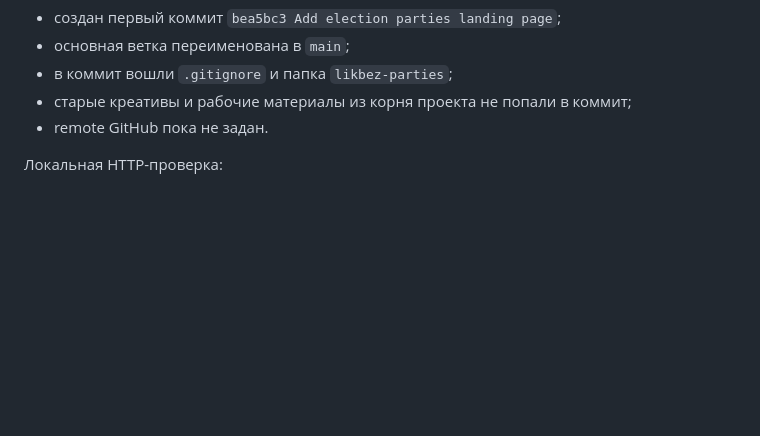
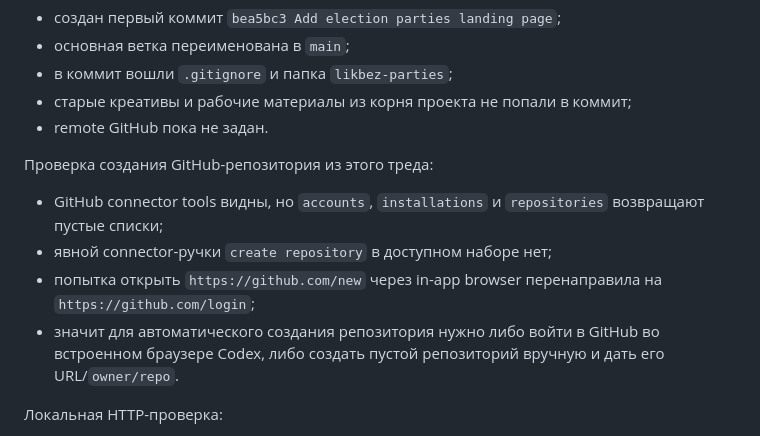
Before and after one commit to psvtster-jpg/ulpan-politika, a Markdown page: likbez-parties/PROJECT_STATUS.md, the part around the change. GitHub-like rendering; blank space fills up the shorter version.

Commit message:
Document GitHub access status

```diff
--- a/likbez-parties/PROJECT_STATUS.md
+++ b/likbez-parties/PROJECT_STATUS.md
@@ -40,6 +40,13 @@ Vercel CLI пока не основной путь. Его можно испол
 - в коммит вошли `.gitignore` и папка `likbez-parties`;
 - старые креативы и рабочие материалы из корня проекта не попали в коммит;
 - remote GitHub пока не задан.
+
+Проверка создания GitHub-репозитория из этого треда:
+
+- GitHub connector tools видны, но `accounts`, `installations` и `repositories` возвращают пустые списки;
+- явной connector-ручки `create repository` в доступном наборе нет;
+- попытка открыть `https://github.com/new` через in-app browser перенаправила на `https://github.com/login`;
+- значит для автоматического создания репозитория нужно либо войти в GitHub во встроенном браузере Codex, либо создать пустой репозиторий вручную и дать его URL/`owner/repo`.
 
 Локальная HTTP-проверка:
 
```
